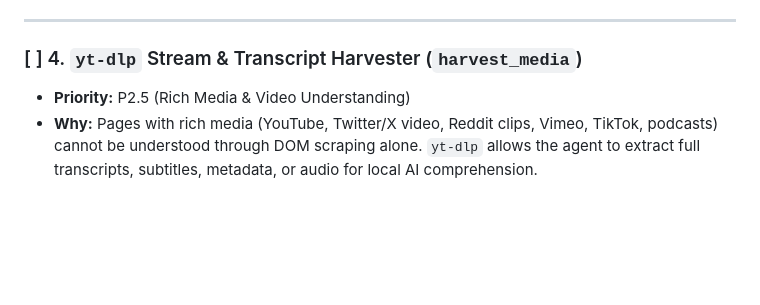
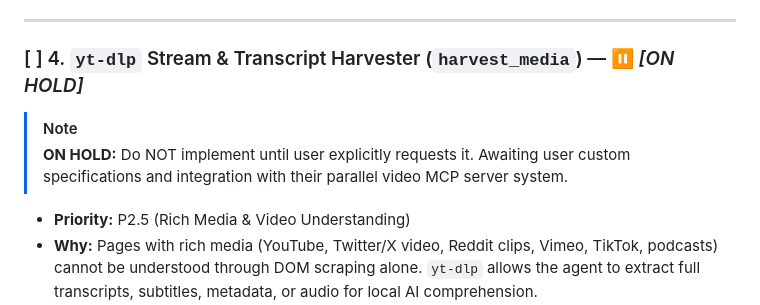
Before and after one commit to hyperbolictonic/hyperbolic-gateway, a Markdown page: docs/TODO.md, the part around the change. Drawn GitHub-style; blank space fills up the shorter version.

Commit message:
docs: mark yt-dlp item ON HOLD pending user specs and video MCP system

```diff
--- a/docs/TODO.md
+++ b/docs/TODO.md
@@ -55,7 +55,10 @@ This roadmap outlines upcoming agentic capabilities, prioritized from **least ex
 
 ---
 
-### [ ] 4. `yt-dlp` Stream & Transcript Harvester (`harvest_media`)
+### [ ] 4. `yt-dlp` Stream & Transcript Harvester (`harvest_media`) — ⏸️ *[ON HOLD]*
+> [!NOTE]
+> **ON HOLD:** Do NOT implement until user explicitly requests it. Awaiting user custom specifications and integration with their parallel video MCP server system.
+
 - **Priority:** P2.5 (Rich Media & Video Understanding)
 - **Why:** Pages with rich media (YouTube, Twitter/X video, Reddit clips, Vimeo, TikTok, podcasts) cannot be understood through DOM scraping alone. `yt-dlp` allows the agent to extract full transcripts, subtitles, metadata, or audio for local AI comprehension.
 - **Implementation:**
```
